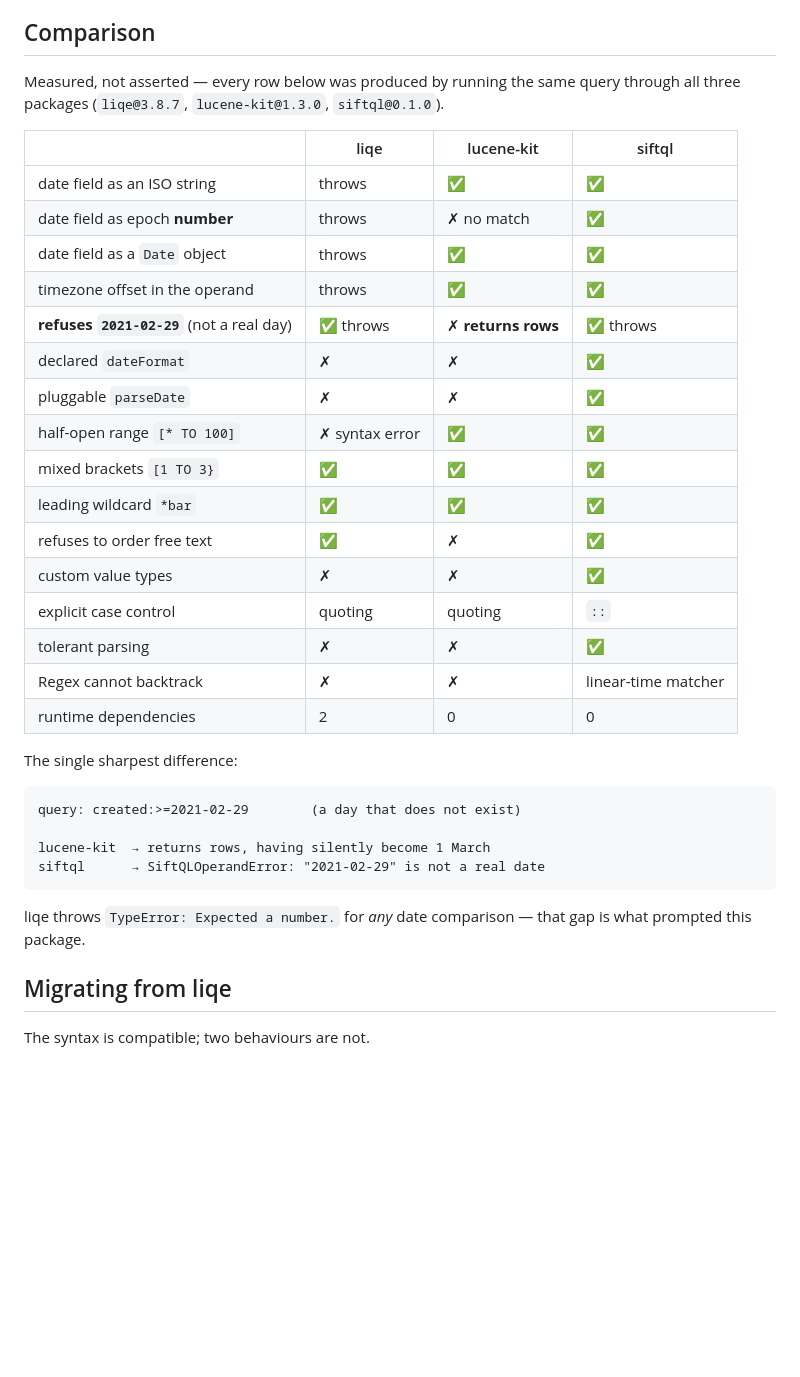
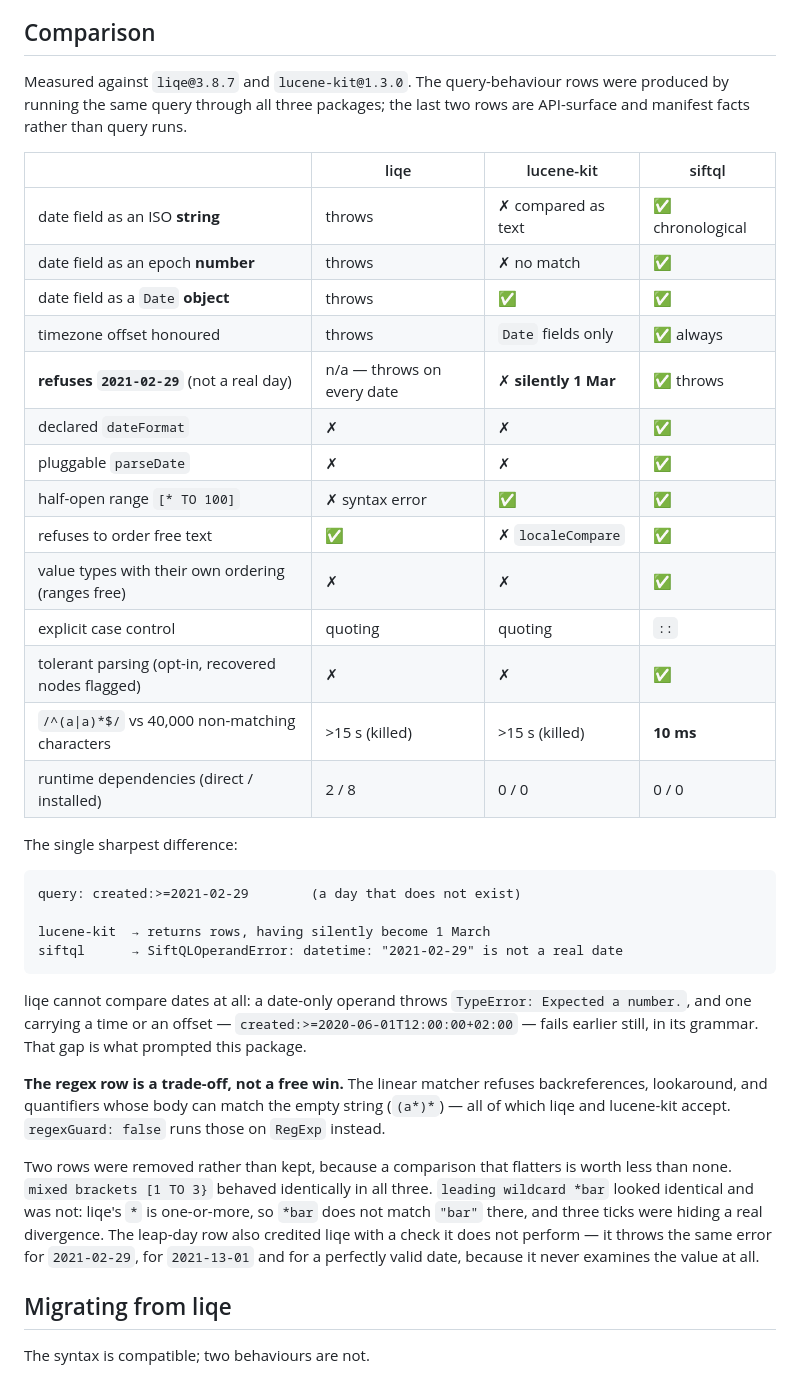
Before and after one commit to Hussein-Abdallah/siftql, a Markdown page: README.md, the part around the change. Rendered like a GitHub page; blank space fills up the shorter version.

Commit message:
docs(G13.8): the comparison table now contains only verified cells
Re-ran every row against liqe@3.8.7 and lucene-kit@1.3.0. Four were wrong, and
one of them over-credited a COMPETITOR — which is the more embarrassing
direction, because it means the table was not carefully checked in either.

  ISO string dates       lucene-kit had a tick. It compares ISO strings with
                         localeCompare, so two spellings of the same instant do
                         not match and a value chronologically before the bound
                         can compare after it. Its own README scopes date
                         support to Date-typed fields.
  timezone offsets       same: correct for Date values, ignored for strings.
  refuses 2021-02-29     liqe had a tick for a check it does not perform. It
                         throws the identical TypeError for the leap day, for
                         month 13, and for a perfectly valid date, because it
                         never looks at the value.
  leading wildcard *bar  three ticks hiding a divergence: liqe's `*` is
                         one-or-more, so `*bar` does not match "bar" there.

Two rows removed: `mixed brackets` (identical in all three, so it carried no
information) and `leading wildcard` (false parity, above).

The regex row now states the trade-off it was hiding — the linear matcher
REFUSES backreferences, lookaround and empty-body quantifiers, all of which the
other two accept. A reader who uses lookahead would have discounted the whole
table on finding that out for themselves.

Two quoted strings corrected. The error in the sharpest-difference block dropped
its `datetime: ` prefix, which the Real dates section quotes correctly forty
lines earlier. And "liqe throws TypeError for ANY date comparison" is false: the
string is exact, but only date-only operands reach it — anything carrying a time
or an offset dies earlier in its grammar.

The preamble claimed every row was produced by running a query. Five rows are
API-surface or manifest facts; it now says so.

Every siftql cell re-verified locally, including the 10 ms figure and the four
refusals.

````diff
--- a/README.md
+++ b/README.md
@@ -415,27 +415,26 @@ kept for that. Prefer `ranges` when both are present.
 
 ## Comparison
 
-Measured, not asserted — every row below was produced by running the same query
-through all three packages (`liqe@3.8.7`, `lucene-kit@1.3.0`, `siftql@0.1.0`).
+Measured against `liqe@3.8.7` and `lucene-kit@1.3.0`. The query-behaviour rows
+were produced by running the same query through all three packages; the last two
+rows are API-surface and manifest facts rather than query runs.
 
-|                                           | liqe           | lucene-kit         | siftql    |
-| ----------------------------------------- | -------------- | ------------------ | --------- |
-| date field as an ISO string               | throws         | ✅                 | ✅        |
-| date field as epoch **number**            | throws         | ✗ no match         | ✅        |
-| date field as a `Date` object             | throws         | ✅                 | ✅        |
-| timezone offset in the operand            | throws         | ✅                 | ✅        |
-| **refuses `2021-02-29`** (not a real day) | ✅ throws      | ✗ **returns rows** | ✅ throws |
-| declared `dateFormat`                     | ✗              | ✗                  | ✅        |
-| pluggable `parseDate`                     | ✗              | ✗                  | ✅        |
-| half-open range `[* TO 100]`              | ✗ syntax error | ✅                 | ✅        |
-| mixed brackets `[1 TO 3}`                 | ✅             | ✅                 | ✅        |
-| leading wildcard `*bar`                   | ✅             | ✅                 | ✅        |
-| refuses to order free text                | ✅             | ✗                  | ✅        |
-| custom value types                        | ✗              | ✗                  | ✅        |
-| explicit case control                     | quoting        | quoting            | `::`      |
-| tolerant parsing                          | ✗              | ✗                  | ✅        |
-| Regex cannot backtrack                    | ✗              | ✗                  | linear-time matcher |
-| runtime dependencies                      | 2              | 0                  | 0         |
+|                                                    | liqe                       | lucene-kit           | siftql           |
+| -------------------------------------------------- | -------------------------- | -------------------- | ---------------- |
+| date field as an ISO **string**                    | throws                     | ✗ compared as text   | ✅ chronological |
+| date field as an epoch **number**                  | throws                     | ✗ no match           | ✅               |
+| date field as a `Date` **object**                  | throws                     | ✅                   | ✅               |
+| timezone offset honoured                           | throws                     | `Date` fields only   | ✅ always        |
+| **refuses `2021-02-29`** (not a real day)          | n/a — throws on every date | ✗ **silently 1 Mar** | ✅ throws        |
+| declared `dateFormat`                              | ✗                          | ✗                    | ✅               |
+| pluggable `parseDate`                              | ✗                          | ✗                    | ✅               |
+| half-open range `[* TO 100]`                       | ✗ syntax error             | ✅                   | ✅               |
+| refuses to order free text                         | ✅                         | ✗ `localeCompare`    | ✅               |
+| value types with their own ordering (ranges free)  | ✗                          | ✗                    | ✅               |
+| explicit case control                              | quoting                    | quoting              | `::`             |
+| tolerant parsing (opt-in, recovered nodes flagged) | ✗                          | ✗                    | ✅               |
+| `/^(a\|a)*$/` vs 40,000 non-matching characters    | >15 s (killed)             | >15 s (killed)       | **10 ms**        |
+| runtime dependencies (direct / installed)          | 2 / 8                      | 0 / 0                | 0 / 0            |
 
 The single sharpest difference:
 
@@ -443,11 +442,27 @@ The single sharpest difference:
 query: created:>=2021-02-29        (a day that does not exist)
 
 lucene-kit  → returns rows, having silently become 1 March
-siftql      → SiftQLOperandError: "2021-02-29" is not a real date
+siftql      → SiftQLOperandError: datetime: "2021-02-29" is not a real date
 ```
 
-liqe throws `TypeError: Expected a number.` for _any_ date comparison — that gap
-is what prompted this package.
+liqe cannot compare dates at all: a date-only operand throws
+`TypeError: Expected a number.`, and one carrying a time or an offset —
+`created:>=2020-06-01T12:00:00+02:00` — fails earlier still, in its grammar.
+That gap is what prompted this package.
+
+**The regex row is a trade-off, not a free win.** The linear matcher refuses
+backreferences, lookaround, and quantifiers whose body can match the empty
+string (`(a*)*`) — all of which liqe and lucene-kit accept. `regexGuard: false`
+runs those on `RegExp` instead.
+
+Two rows were removed rather than kept, because a comparison that flatters is
+worth less than none. `mixed brackets [1 TO 3}` behaved identically in all three.
+`leading wildcard *bar` looked identical and was not: liqe's `*` is one-or-more,
+so `*bar` does not match `"bar"` there, and three ticks were hiding a real
+divergence. The leap-day row also credited liqe with a check it does not perform
+— it throws the same error for `2021-02-29`, for `2021-13-01` and for a
+perfectly valid date, because it never examines the value at all.
+
 
 ## Migrating from liqe
 
````
